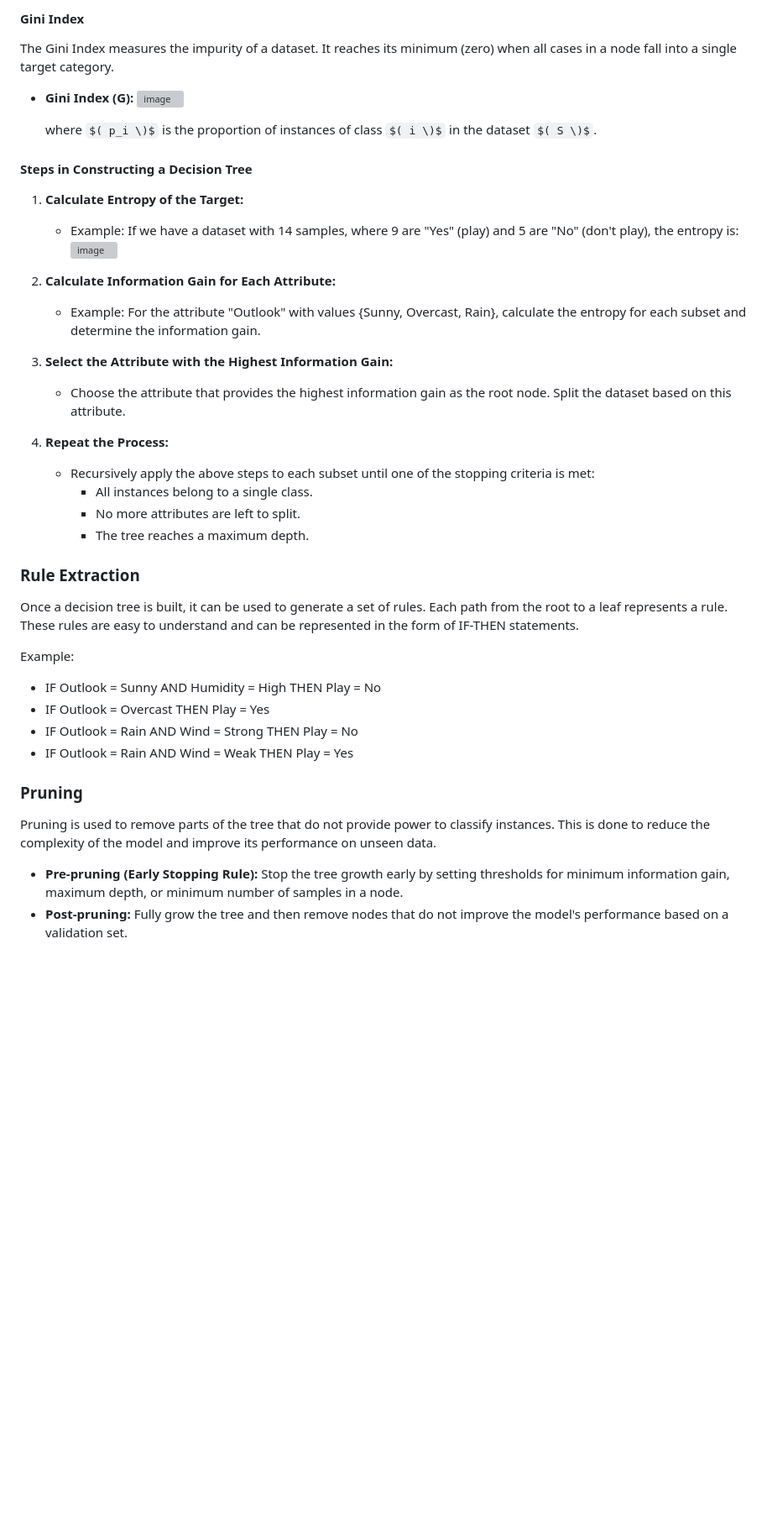
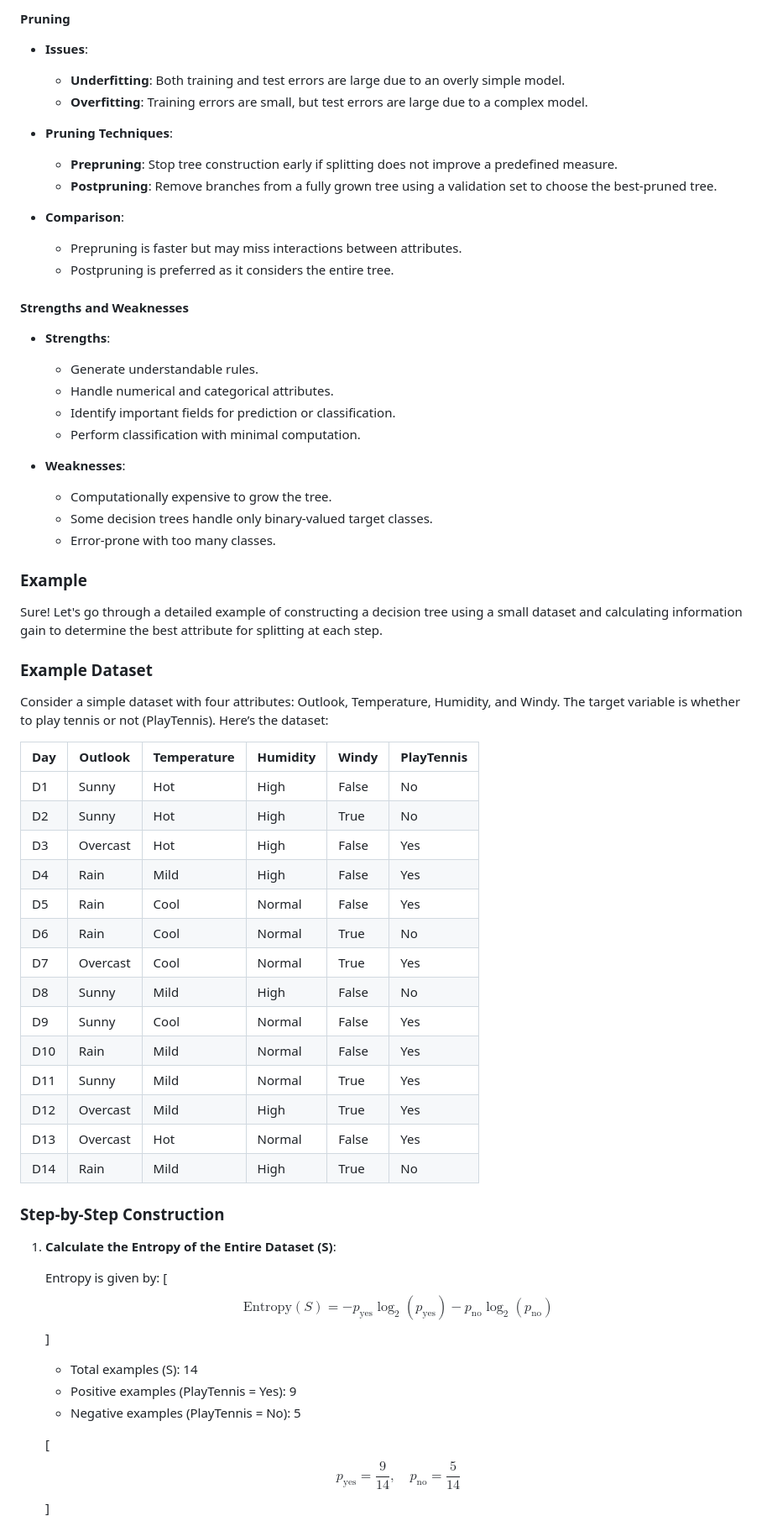
Before and after one commit to Roua91/Computer_science_Courses, a Markdown page: Machine Learning/DecisionTree/Explanation.md, the part around one of its changes. Shown at 84% size. GitHub-like rendering; some formulas as TeX source; blank space fills up the shorter version; grey boxes are pictures that could not be loaded.

```diff
--- a/Machine Learning/DecisionTree/Explanation.md
+++ b/Machine Learning/DecisionTree/Explanation.md
@@ -45,43 +69,66 @@ Information gain measures how much information a feature gives us about the clas
 
-#### Gini Index
-The Gini Index measures the impurity of a dataset. It reaches its minimum (zero) when all cases in a node fall into a single target category.
+#### Pruning
+- **Issues**:
+  - **Underfitting**: Both training and test errors are large due to an overly simple model.
+  - **Overfitting**: Training errors are small, but test errors are large due to a complex model.
 
-- **Gini Index (G):**
-  ![image](https://github.com/Roua91/Courses/assets/165356652/a657d096-79e4-4304-abcb-9c11d93e7518)
+- **Pruning Techniques**:
+  - **Prepruning**: Stop tree construction early if splitting does not improve a predefined measure.
+  - **Postpruning**: Remove branches from a fully grown tree using a validation set to choose the best-pruned tree.
 
-  where $( p_i \)$ is the proportion of instances of class $( i \)$ in the dataset $( S \)$.
+- **Comparison**:
+  - Prepruning is faster but may miss interactions between attributes.
+  - Postpruning is preferred as it considers the entire tree.
 
-#### Steps in Constructing a Decision Tree
+#### Strengths and Weaknesses
+- **Strengths**:
+  - Generate understandable rules.
+  - Handle numerical and categorical attributes.
+  - Identify important fields for prediction or classification.
+  - Perform classification with minimal computation.
 
-1. **Calculate Entropy of the Target:**
-   - Example: If we have a dataset with 14 samples, where 9 are "Yes" (play) and 5 are "No" (don't play), the entropy is:
-     ![image](https://github.com/Roua91/Courses/assets/165356652/04bdbadf-1e3f-46d8-a69d-c377b9e5f31b)
+- **Weaknesses**:
+  - Computationally expensive to grow the tree.
+  - Some decision trees handle only binary-valued target classes.
+  - Error-prone with too many classes.
 
+### Example
+Sure! Let's go through a detailed example of constructing a decision tree using a small dataset and calculating information gain to determine the best attribute for splitting at each step.
 
-2. **Calculate Information Gain for Each Attribute:**
-   - Example: For the attribute "Outlook" with values {Sunny, Overcast, Rain}, calculate the entropy for each subset and determine the information gain.
+### Example Dataset
 
-3. **Select the Attribute with the Highest Information Gain:**
-   - Choose the attribute that provides the highest information gain as the root node. Split the dataset based on this attribute.
+Consider a simple dataset with four attributes: Outlook, Temperature, Humidity, and Windy. The target variable is whether to play tennis or not (PlayTennis). Here’s the dataset:
 
-4. **Repeat the Process:**
-   - Recursively apply the above steps to each subset until one of the stopping criteria is met:
-     - All instances belong to a single class.
-     - No more attributes are left to split.
-     - The tree reaches a maximum depth.
+| Day  | Outlook | Temperature | Humidity | Windy | PlayTennis |
+|------|---------|-------------|----------|-------|------------|
+| D1   | Sunny   | Hot         | High     | False | No         |
+| D2   | Sunny   | Hot         | High     | True  | No         |
+| D3   | Overcast| Hot         | High     | False | Yes        |
+| D4   | Rain    | Mild        | High     | False | Yes        |
+| D5   | Rain    | Cool        | Normal   | False | Yes        |
+| D6   | Rain    | Cool        | Normal   | True  | No         |
+| D7   | Overcast| Cool        | Normal   | True  | Yes        |
+| D8   | Sunny   | Mild        | High     | False | No         |
+| D9   | Sunny   | Cool        | Normal   | False | Yes        |
+| D10  | Rain    | Mild        | Normal   | False | Yes        |
+| D11  | Sunny   | Mild        | Normal   | True  | Yes        |
+| D12  | Overcast| Mild        | High     | True  | Yes        |
+| D13  | Overcast| Hot         | Normal   | False | Yes        |
+| D14  | Rain    | Mild        | High     | True  | No         |
 
-### Rule Extraction
-Once a decision tree is built, it can be used to generate a set of rules. Each path from the root to a leaf represents a rule. These rules are easy to understand and can be represented in the form of IF-THEN statements.
+### Step-by-Step Construction
 
-Example:
-- IF Outlook = Sunny AND Humidity = High THEN Play = No
-- IF Outlook = Overcast THEN Play = Yes
-- IF Outlook = Rain AND Wind = Strong THEN Play = No
-- IF Outlook = Rain AND Wind = Weak THEN Play = Yes
+1. **Calculate the Entropy of the Entire Dataset (S)**:
 
-### Pruning
-Pruning is used to remove parts of the tree that do not provide power to classify instances. This is done to reduce the complexity of the model and improve its performance on unseen data.
+   Entropy is given by:
+   \[
+   $$\text{Entropy}(S) = -p_{\text{yes}} \log_2(p_{\text{yes}}) - p_{\text{no}} \log_2(p_{\text{no}})$$
+   \]
+   - Total examples (S): 14
+   - Positive examples (PlayTennis = Yes): 9
+   - Negative examples (PlayTennis = No): 5
 
-- **Pre-pruning (Early Stopping Rule):** Stop the tree growth early by setting thresholds for minimum information gain, maximum depth, or minimum number of samples in a node.
-- **Post-pruning:** Fully grow the tree and then remove nodes that do not improve the model's performance based on a validation set.
+   \[
+   $$p_{\text{yes}} = \frac{9}{14}, \quad p_{\text{no}} = \frac{5}{14}$$
+   \]
 
```
Also changed, not shown: other parts of Machine Learning/DecisionTree/Explanation.md (+206 -45 lines).
